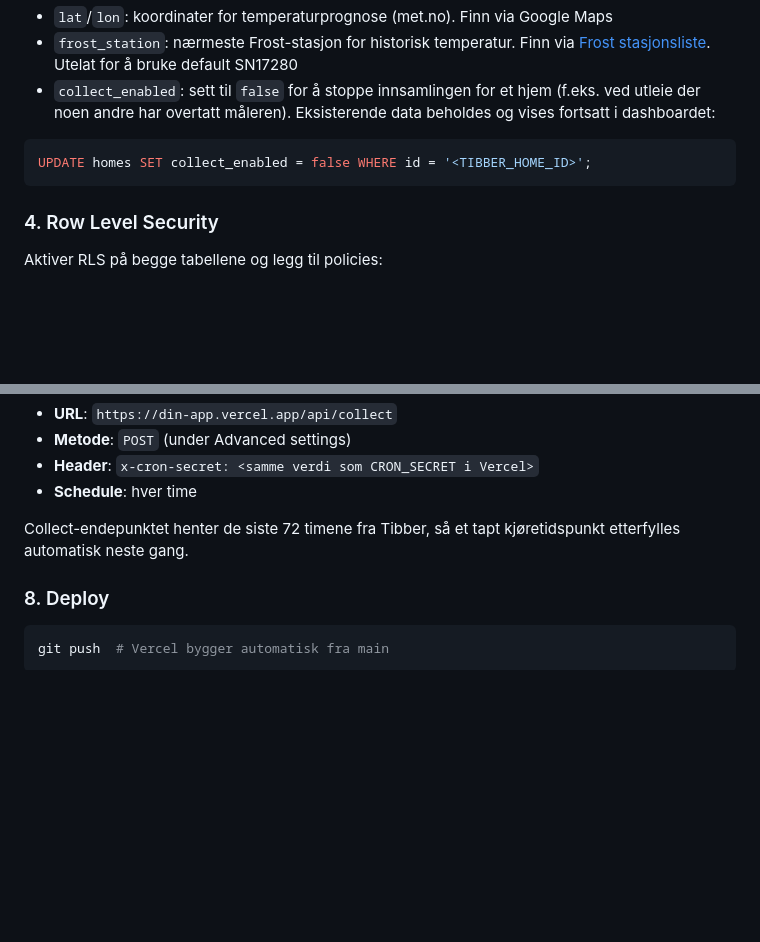
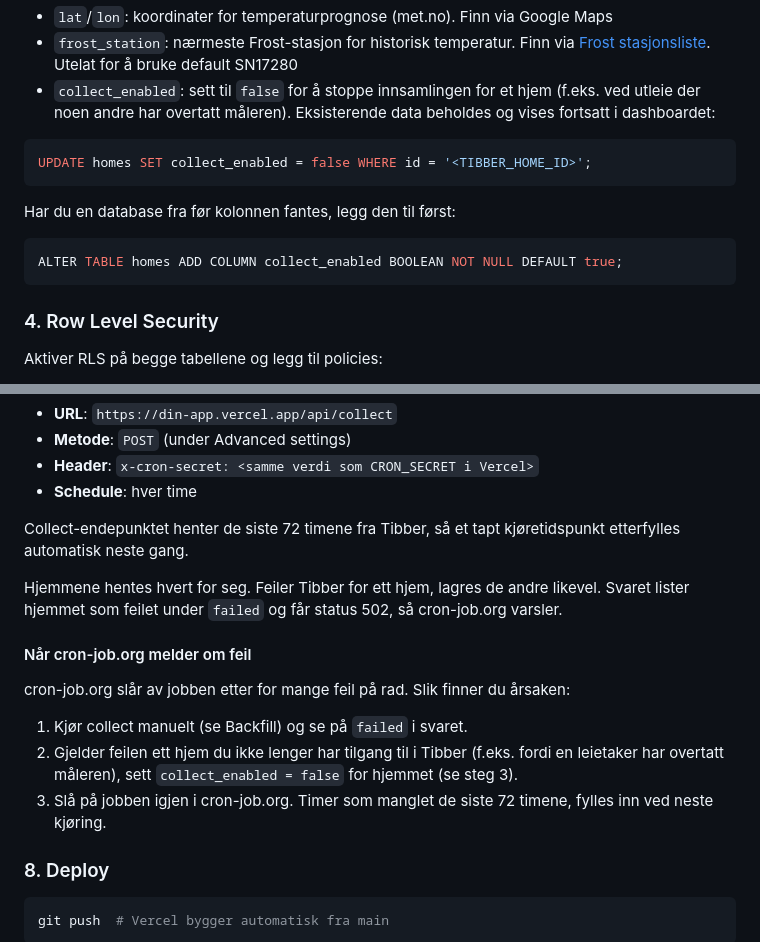
Before and after one commit to nerdegutt/energy-dashboard, a Markdown page: README.md, 2 parts joined by grey strips. Rendered like a GitHub page; blank space fills up the shorter version.

Commit message:
Docs: collect_enabled migration, partial failures and cron-job.org troubleshooting

````diff
--- a/README.md
+++ b/README.md
@@ -116,6 +116,12 @@ INSERT INTO homes (id, name, sort_order, lat, lon, frost_station) VALUES
 UPDATE homes SET collect_enabled = false WHERE id = '<TIBBER_HOME_ID>';
 ```
 
+Har du en database fra før kolonnen fantes, legg den til først:
+
+```sql
+ALTER TABLE homes ADD COLUMN collect_enabled BOOLEAN NOT NULL DEFAULT true;
+```
+
 ### 4. Row Level Security
 
 Aktiver RLS på begge tabellene og legg til policies:
@@ -156,6 +162,16 @@ Opprett en jobb:
 
 Collect-endepunktet henter de siste 72 timene fra Tibber, så et tapt kjøretidspunkt etterfylles automatisk neste gang.
 
+Hjemmene hentes hvert for seg. Feiler Tibber for ett hjem, lagres de andre likevel. Svaret lister hjemmet som feilet under `failed` og får status 502, så cron-job.org varsler.
+
+#### Når cron-job.org melder om feil
+
+cron-job.org slår av jobben etter for mange feil på rad. Slik finner du årsaken:
+
+1. Kjør collect manuelt (se Backfill) og se på `failed` i svaret.
+2. Gjelder feilen ett hjem du ikke lenger har tilgang til i Tibber (f.eks. fordi en leietaker har overtatt måleren), sett `collect_enabled = false` for hjemmet (se steg 3).
+3. Slå på jobben igjen i cron-job.org. Timer som manglet de siste 72 timene, fylles inn ved neste kjøring.
+
 ### 8. Deploy
 
 ```bash
````
Also changed, not shown: CLAUDE.md (+1 -0 lines).
